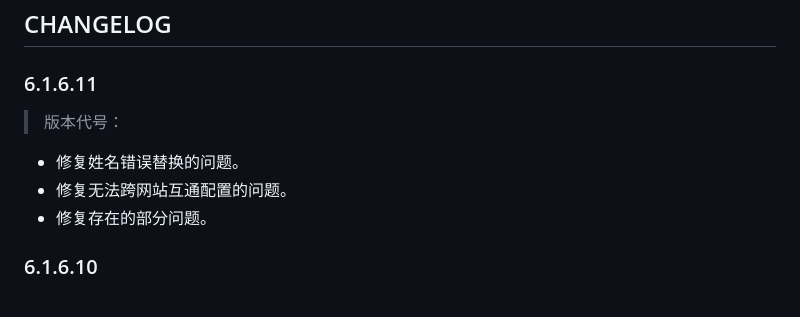
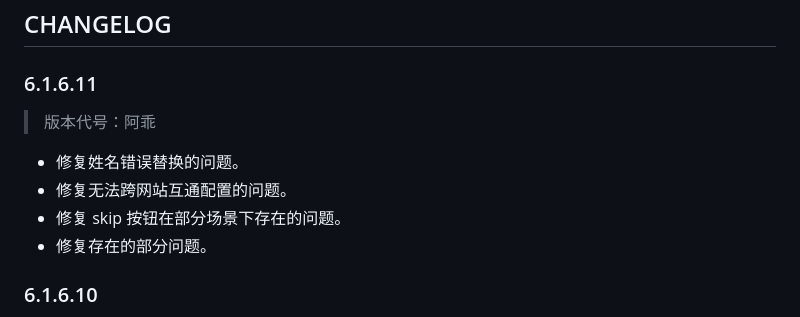
Before and after one commit to DestinyleSnowy/Better-Names-for-7FA4, a Markdown page: CHANGELOG.md, the part around the change. GitHub-like rendering.

Commit message:
Add(Description)

```diff
--- a/CHANGELOG.md
+++ b/CHANGELOG.md
@@ -1,9 +1,10 @@
 ## CHANGELOG
 
 ### 6.1.6.11
-> 版本代号：
+> 版本代号：阿乖
 - 修复姓名错误替换的问题。
 - 修复无法跨网站互通配置的问题。
+- 修复 skip 按钮在部分场景下存在的问题。
 - 修复存在的部分问题。
 
 ### 6.1.6.10
```
